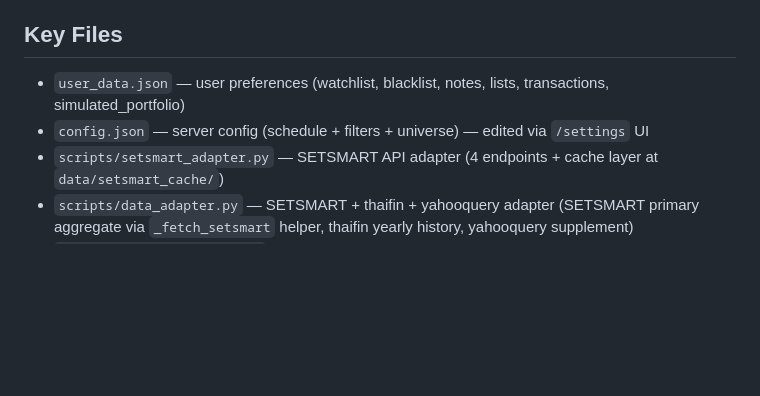
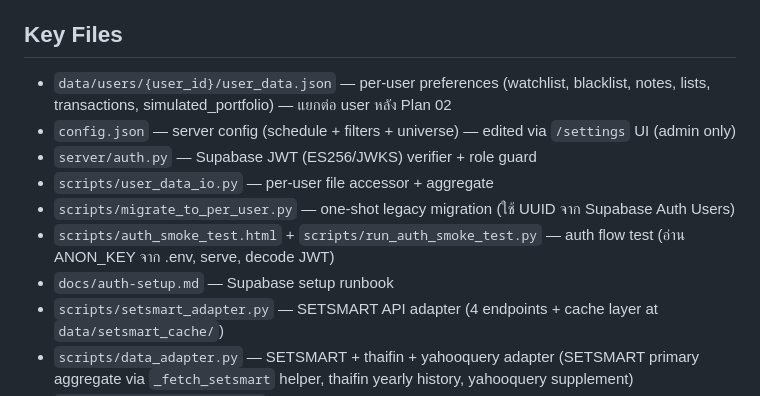
Before and after one commit to kwasati/max, a Markdown page: CLAUDE.md, the part around one of its changes. Drawn GitHub-style; blank space fills up the shorter version.

```diff
--- a/CLAUDE.md
+++ b/CLAUDE.md
@@ -79,8 +98,13 @@
 - `mockup/` — approved design mockups (e.g. `portfolio-from-watchlist-{desktop,mobile}.html`) — source of truth for component HTML
 
 ## Key Files
-- `user_data.json` — user preferences (watchlist, blacklist, notes, lists, transactions, simulated_portfolio)
-- `config.json` — server config (schedule + filters + universe) — edited via `/settings` UI
+- `data/users/{user_id}/user_data.json` — per-user preferences (watchlist, blacklist, notes, lists, transactions, simulated_portfolio) — แยกต่อ user หลัง Plan 02
+- `config.json` — server config (schedule + filters + universe) — edited via `/settings` UI (admin only)
+- `server/auth.py` — Supabase JWT (ES256/JWKS) verifier + role guard
+- `scripts/user_data_io.py` — per-user file accessor + aggregate
+- `scripts/migrate_to_per_user.py` — one-shot legacy migration (ใช้ UUID จาก Supabase Auth Users)
+- `scripts/auth_smoke_test.html` + `scripts/run_auth_smoke_test.py` — auth flow test (อ่าน ANON_KEY จาก .env, serve, decode JWT)
+- `docs/auth-setup.md` — Supabase setup runbook
 - `scripts/setsmart_adapter.py` — SETSMART API adapter (4 endpoints + cache layer at `data/setsmart_cache/`)
 - `scripts/data_adapter.py` — SETSMART + thaifin + yahooquery adapter (SETSMART primary aggregate via `_fetch_setsmart` helper, thaifin yearly history, yahooquery supplement)
 - `scripts/update_universe.py` — ดึง list หุ้นทั้ง SET/mai
```
Also changed, not shown: other parts of CLAUDE.md (+26 -7 lines).
